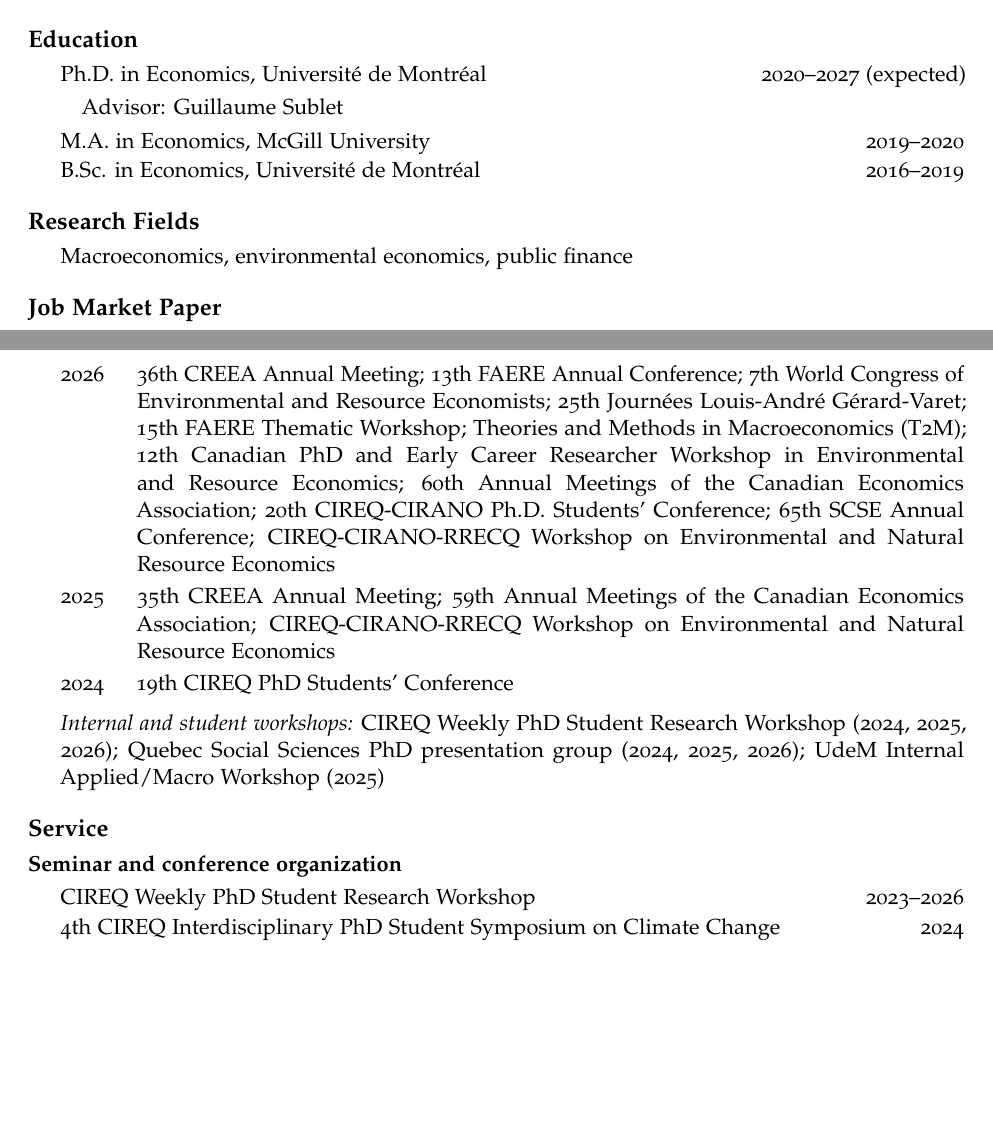
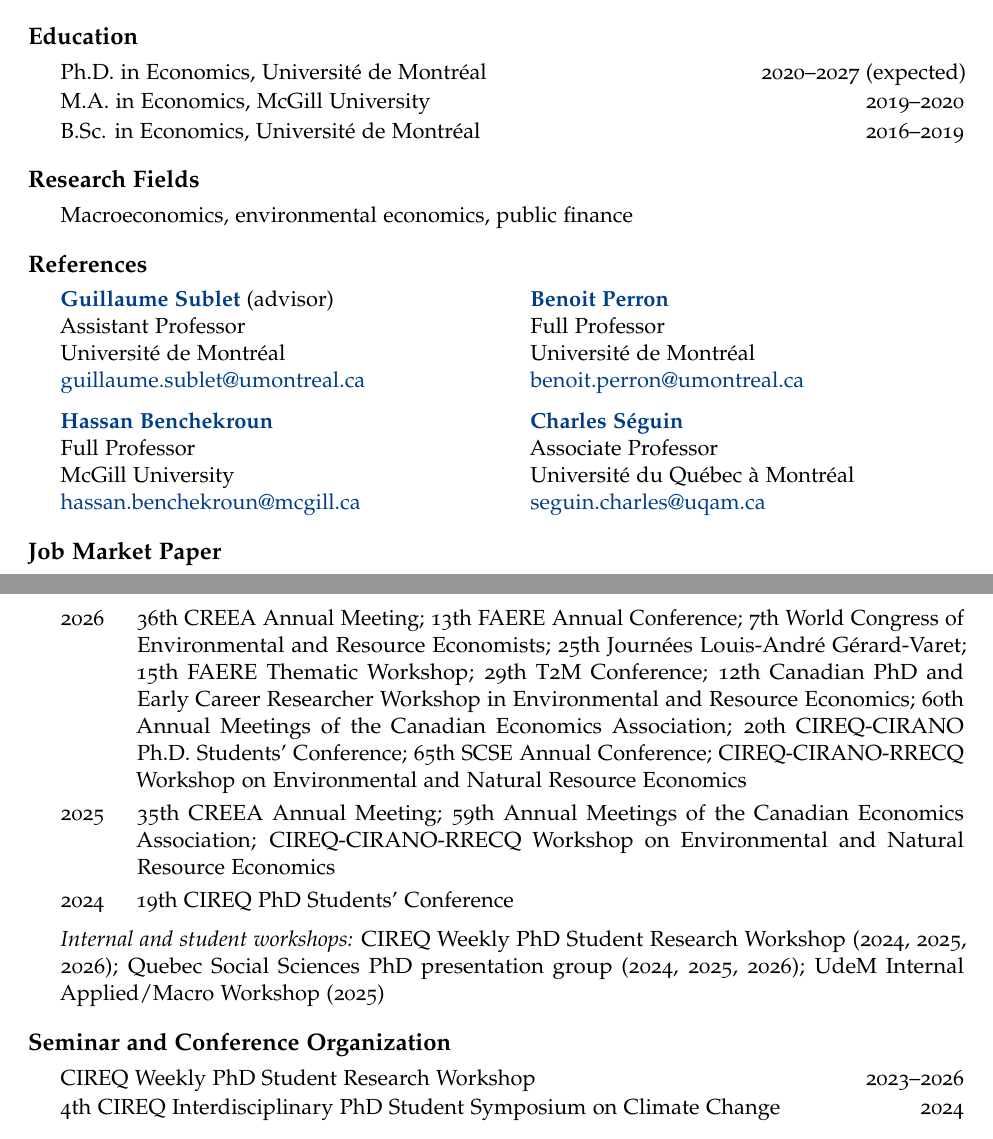
Before and after one commit to AlexandrePavlov/AlexandrePavlov.github.io, a LaTeX CV (documents/CV/CV.tex): two parts of pages 1 and 2 of 2, joined at a grey line, cut so that both start at the same text, the shorter picture padded with empty space. Compiled offline with pdfLaTeX.

Commit message:
Adding references to CV
Adding references to CV and making small adjustments to ensure all fits in 2 pages

```diff
--- a/documents/CV/CV.tex
+++ b/documents/CV/CV.tex
@@ -38,7 +38,7 @@
 % Section headings one size smaller than the article default; a heading
 % with less than five lines of room below it moves to the next page
 \titleformat*{\section}{\large\bfseries}
-\titlespacing*{\section}{0pt}{1.1em plus 0.3em minus 0.2em}{0.35em}
+\titlespacing*{\section}{0pt}{1em plus 0.3em minus 0.2em}{0.35em}
 \renewcommand{\bottomtitlespace}{5\baselineskip}
 
 % Entries: indented, no bullets, tight spacing
@@ -104,9 +104,6 @@
 
 \begin{itemize}
 \item Ph.D. in Economics, Université de Montréal \when{2020--2027 (expected)}
-\begin{itemize}[leftmargin=1em, topsep=0pt]
-\item Advisor: Guillaume Sublet
-\end{itemize}
 \item M.A. in Economics, McGill University \when{2019--2020}
 \item B.Sc. in Economics, Université de Montréal \when{2016--2019}
 \end{itemize}
@@ -117,31 +114,46 @@
 \item Macroeconomics, environmental economics, public finance
 \end{itemize}
 
-% References are hidden. To show them here on page 1, change \iffalse to \iftrue.
-\iffalse
+% References: two aligned rows, kept together; names link to websites.
 \section*{References}
 
 \begin{itemize}
 \item
+\begin{minipage}{\linewidth}
 \begin{minipage}[t]{0.48\linewidth}
-\textbf{Guillaume Sublet} (advisor)\\
+\raggedright
+\href{https://guillaumesublet.github.io/}{\textbf{Guillaume Sublet}} (advisor)\\
 Assistant Professor\\
-Department of Economics\\
 Université de Montréal\\
-\href{mailto:guillaume.sublet@umontreal.ca}{guillaume.sublet@umontreal.ca}\\
-\href{https://guillaumesublet.github.io/}{guillaumesublet.github.io}
+\href{mailto:guillaume.sublet@umontreal.ca}{guillaume.sublet@umontreal.ca}
 \end{minipage}
 \hfill
 \begin{minipage}[t]{0.48\linewidth}
-\textbf{Benoit Perron}\\
+\raggedright
+\href{https://www.benoitperron.com/}{\textbf{Benoit Perron}}\\
 Full Professor\\
-Department of Economics\\
 Université de Montréal\\
-\href{mailto:benoit.perron@umontreal.ca}{benoit.perron@umontreal.ca}\\
-\href{https://www.benoitperron.com/}{benoitperron.com}
+\href{mailto:benoit.perron@umontreal.ca}{benoit.perron@umontreal.ca}
+\end{minipage}
+
+\vspace{0.8em}
+\begin{minipage}[t]{0.48\linewidth}
+\raggedright
+\href{https://www.mcgill.ca/economics/hassan-benchekroun}{\textbf{Hassan Benchekroun}}\\
+Full Professor\\
+McGill University\\
+\href{mailto:hassan.benchekroun@mcgill.ca}{hassan.benchekroun@mcgill.ca}
+\end{minipage}
+\hfill
+\begin{minipage}[t]{0.48\linewidth}
+\raggedright
+\href{https://economie.esg.uqam.ca/corps-enseignant/professeurs/professeur/seguin.charles/}{\textbf{Charles Séguin}}\\
+Associate Professor\\
+Université du Québec à Montréal\\
+\href{mailto:seguin.charles@uqam.ca}{seguin.charles@uqam.ca}
+\end{minipage}
 \end{minipage}
 \end{itemize}
-\fi
 
 \section*{Job Market Paper}
 
@@ -211,7 +223,7 @@
 \section*{Presentations}
 
 \begin{years}
-\item[2026] 36th CREEA Annual Meeting; 13th FAERE Annual Conference; 7th World Congress of Environmental and Resource Economists; 25th Journées Louis-André Gérard-Varet; 15th FAERE Thematic Workshop; Theories and Methods in Macroeconomics (T2M); 12th Canadian PhD and Early Career Researcher Workshop in Environmental and Resource Economics; 60th Annual Meetings of the Canadian Economics Association; 20th CIREQ-CIRANO Ph.D. Students' Conference; 65th SCSE Annual Conference; CIREQ-CIRANO-RRECQ Workshop on Environmental and Natural Resource Economics
+\item[2026] 36th CREEA Annual Meeting; 13th FAERE Annual Conference; 7th World Congress of Environmental and Resource Economists; 25th Journées Louis-André Gérard-Varet; 15th FAERE Thematic Workshop; 29th T2M Conference; 12th Canadian PhD and Early Career Researcher Workshop in Environmental and Resource Economics; 60th Annual Meetings of the Canadian Economics Association; 20th CIREQ-CIRANO Ph.D. Students' Conference; 65th SCSE Annual Conference; CIREQ-CIRANO-RRECQ Workshop on Environmental and Natural Resource Economics
 \item[2025] 35th CREEA Annual Meeting; 59th Annual Meetings of the Canadian Economics Association; CIREQ-CIRANO-RRECQ Workshop on Environmental and Natural Resource Economics
 \item[2024] 19th CIREQ PhD Students' Conference
 \end{years}
@@ -219,9 +231,8 @@
 \item \textit{Internal and student workshops:} CIREQ Weekly PhD Student Research Workshop (2024, 2025, 2026); Quebec Social Sciences PhD presentation group (2024, 2025, 2026); UdeM Internal Applied/Macro Workshop (2025)
 \end{itemize}
 
-\section*{Service}
+\section*{Seminar and Conference Organization}
 
-\group{Seminar and conference organization}
 \begin{itemize}
 \item CIREQ Weekly PhD Student Research Workshop \when{2023--2026}
 \item 4th CIREQ Interdisciplinary PhD Student Symposium on Climate Change \when{2024}
```
Also changed, not shown: documents/CV/CV.pdf.
